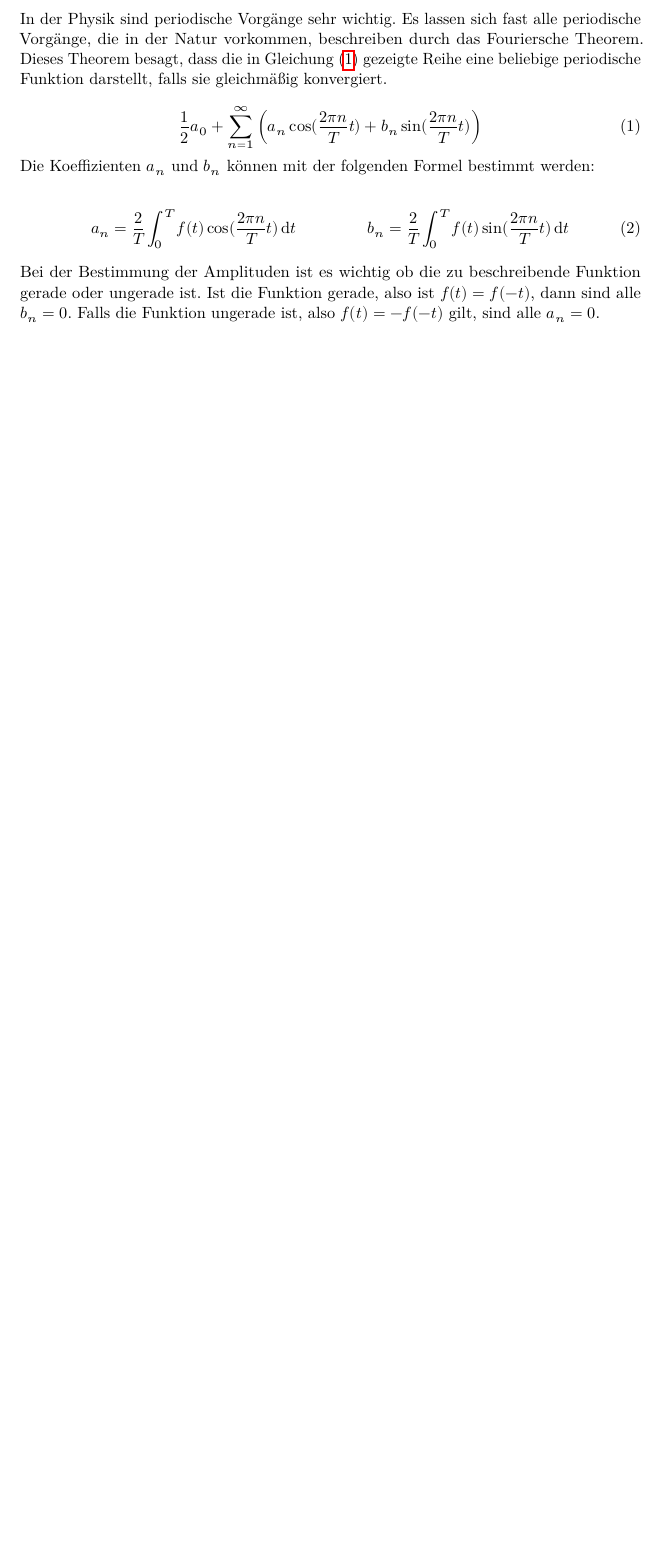
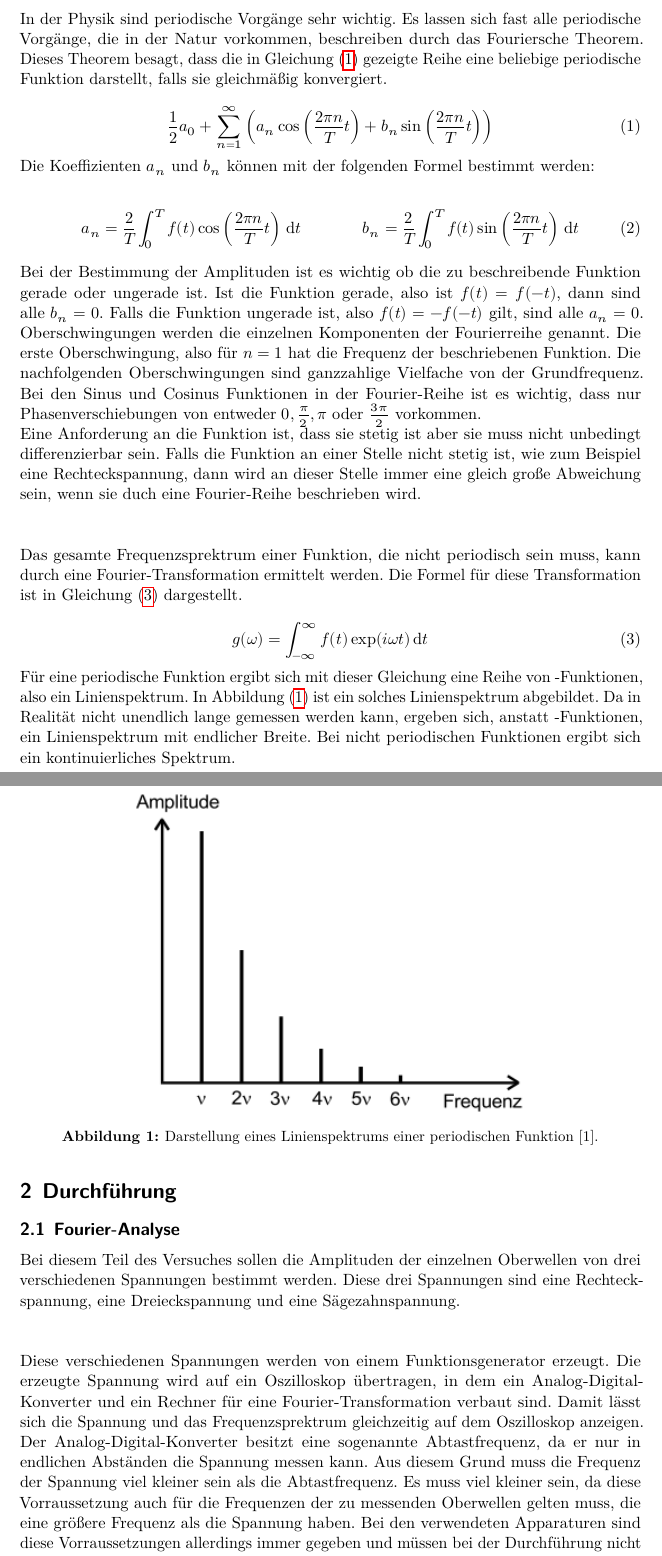
Before and after one commit to lauritzkl/Protokolle, a LaTeX document (V351/Protokoll.tex, which reads V351/Durchfuerung.tex, V351/Theorie.tex): part of page 3 of 3 before the commit and two parts of pages 3 and 4 of 5 after it, the two joined at a grey line, cut so that both start at the same text, the shorter picture padded with empty space. The pictures show the PDF file V351/Protokoll.pdf that the author committed with the source.

Commit message:
Durchführung

```diff
--- /dev/null
+++ b/V351/Durchfuerung.tex
@@ -0,0 +1,24 @@
+\section{Durchführung}
+\subsection{Fourier-Analyse}
+
+Bei diesem Teil des Versuches sollen die Amplituden der einzelnen Oberwellen von
+drei verschiedenen Spannungen bestimmt werden. Diese drei Spannungen sind eine
+Rechteckspannung, eine Dreieckspannung und eine Sägezahnspannung. \\\\
+
+Diese verschiedenen Spannungen werden von einem Funktionsgenerator erzeugt. Die
+erzeugte Spannung wird auf ein Oszilloskop übertragen, in dem ein Analog-Digital-Konverter
+und ein Rechner für eine Fourier-Transformation verbaut sind. Damit lässt sich die Spannung
+und das Frequenzsprektrum gleichzeitig auf dem Oszilloskop anzeigen.
+
+Der Analog-Digital-Konverter besitzt eine sogenannte Abtastfrequenz, da er nur in
+endlichen Abständen die Spannung messen kann. Aus diesem Grund muss die Frequenz
+der Spannung viel kleiner sein als die Abtastfrequenz. Es muss viel kleiner sein, da
+diese Vorraussetzung auch für die Frequenzen der zu messenden Oberwellen gelten muss,
+die eine größere Frequenz als die Spannung haben.
+Bei den verwendeten Apparaturen sind diese Vorraussetzungen allerdings immer gegeben
+und müssen bei der Durchführung nicht berücksichtigt werden.
+
+Nun werden die einzelnen Amplituden der Oberwellen auf dem Oszilloskop dargestellt
+und können mithilfe von dem Cursor abgelesen werden.
+
+\subsection{Fourier-Synthese}
@@ -0,0 +42,3 @@
+dass $\sin\left(x + \frac{\pi}{2}\right) = \cos(x)$ gilt.
+
+\begin{figure}[H]
@@ -0,0 +49,2 @@
+  \label{fig:2}
+\end{figure}
--- a/V351/Theorie.tex
+++ b/V351/Theorie.tex
@@ -6,18 +6,52 @@ Theorem. Dieses Theorem besagt, dass die in Gleichung (\ref{eq:1}) gezeigte Reih
 beliebige periodische Funktion darstellt, falls sie gleichmäßig konvergiert.
 
 \begin{equation}
-  \frac{1}{2} a_0 + \sum^{\infty}_{n=1} \left( a_n \cos(\frac{2\pi n}{T} t) + b_n \sin(\frac{2\pi n}{T}t) \right)
+  \frac{1}{2} a_0 + \sum^{\infty}_{n=1} \left( a_n \cos\left(\frac{2\pi n}{T} t\right) +
+  b_n \sin\left(\frac{2\pi n}{T}t\right) \right)
   \label{eq:1}
 \end{equation}
 
 Die Koeffizienten $a_n$ und $b_n$ können mit der folgenden Formel bestimmt werden:
 
 \begin{align}
-  a_n = \frac{2}{T} \int_0^T f(t) \cos(\frac{2\pi n}{T} t) \, \symup{d}t &&
-  b_n = \frac{2}{T} \int_0^T f(t) \sin(\frac{2\pi n}{T} t) \, \symup{d}t
+  a_n = \frac{2}{T} \int_0^T f(t) \cos\left(\frac{2\pi n}{T} t\right) \, \symup{d}t &&
+  b_n = \frac{2}{T} \int_0^T f(t) \sin\left(\frac{2\pi n}{T} t\right) \, \symup{d}t
   \label{eq:2}
 \end{align}
 
 Bei der Bestimmung der Amplituden ist es wichtig ob die zu beschreibende Funktion gerade oder
 ungerade ist. Ist die Funktion gerade, also ist $f(t)=f(-t)$, dann sind alle $b_n=0$.
 Falls die Funktion ungerade ist, also $f(t)=-f(-t)$ gilt, sind alle $a_n=0$.
+Oberschwingungen werden die einzelnen Komponenten der Fourierreihe genannt. Die erste
+Oberschwingung, also für $n=1$ hat die Frequenz der beschriebenen Funktion.
+Die nachfolgenden Oberschwingungen sind ganzzahlige Vielfache von der Grundfrequenz.
+Bei den Sinus und Cosinus Funktionen in der Fourier-Reihe ist es wichtig, dass nur
+Phasenverschiebungen von entweder $0, \frac{\pi}{2}, \pi$ oder $\frac{3\pi}{2}$
+vorkommen.
+
+Eine Anforderung an die Funktion ist, dass sie stetig ist aber sie muss nicht unbedingt
+differenzierbar sein. Falls die Funktion an einer Stelle nicht stetig ist, wie zum
+Beispiel eine Rechteckspannung, dann wird an dieser Stelle immer eine gleich große Abweichung sein,
+wenn sie duch eine Fourier-Reihe beschrieben wird. \\\\
+
+Das gesamte Frequenzsprektrum einer Funktion, die nicht periodisch sein muss, kann durch eine
+Fourier-Transformation ermittelt werden. Die Formel für diese Transformation ist in
+Gleichung (\ref{eq:3}) dargestellt.
+
+\begin{equation}
+  g(\omega) = \int_{-\infty}^{\infty} f(t) \exp(i\omega t) \, \symup{d}t
+  \label{eq:3}
+\end{equation}
+
+Für eine periodische Funktion ergibt sich mit dieser Gleichung eine Reihe von
+\delta-Funktionen, also ein Linienspektrum. In Abbildung (\ref{fig:1}) ist ein
+solches Linienspektrum abgebildet. Da in Realität nicht unendlich lange gemessen werden kann,
+ergeben sich, anstatt \delta-Funktionen, ein Linienspektrum mit endlicher Breite.
+Bei nicht periodischen Funktionen ergibt sich ein kontinuierliches Spektrum.
+
+\begin{figure}[H]
+  \centering
+  \includegraphics{Theorie1.png}
+  \caption{Darstellung eines Linienspektrums einer periodischen Funktion [1].}
+  \label{fig:1}
+\end{figure}
```
Also changed, not shown: V351/Protokoll.tex (+1 -0 lines), V351/Durchfuerung1.png (added), V351/Protokoll.pdf, V351/Theorie1.png (added), V351/Durchfuerung.tex (32 more changed lines), 3 other files.
